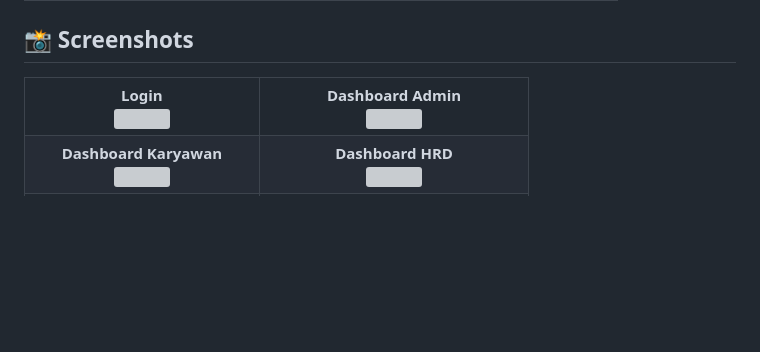
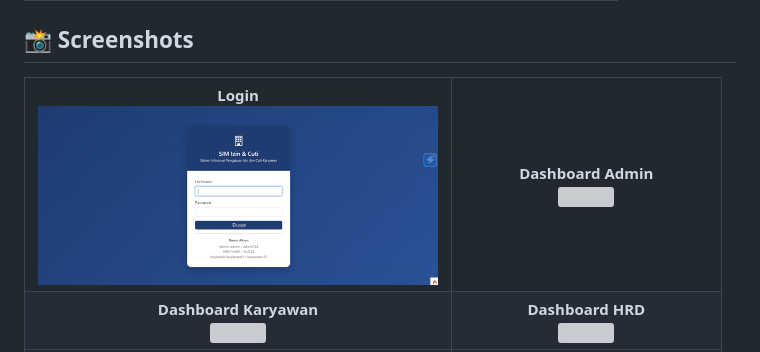
Before and after one commit to baihaqihafid/hris-modul-izincuti, a Markdown page: README.md, the part around the change. Drawn GitHub-style; blank space fills up the shorter version; grey boxes are pictures that could not be loaded.

Commit message:
Fix login screenshot file name in README
Updated the screenshot file name for the login image.

```diff
--- a/README.md
+++ b/README.md
@@ -129,7 +129,7 @@ Relasi antarentitas dirancang untuk mendukung pengelolaan data karyawan, hak cut
 
 <table>
 <tr>
-<td align="center"><b>Login</b><br><img src="screenshots/login.png" width="400"></td>
+<td align="center"><b>Login</b><br><img src="screenshots/Login.png" width="400"></td>
 <td align="center"><b>Dashboard Admin</b><br><img src="screenshots/02-dashboard-admin.png" width="400"></td>
 </tr>
 <tr>
```
